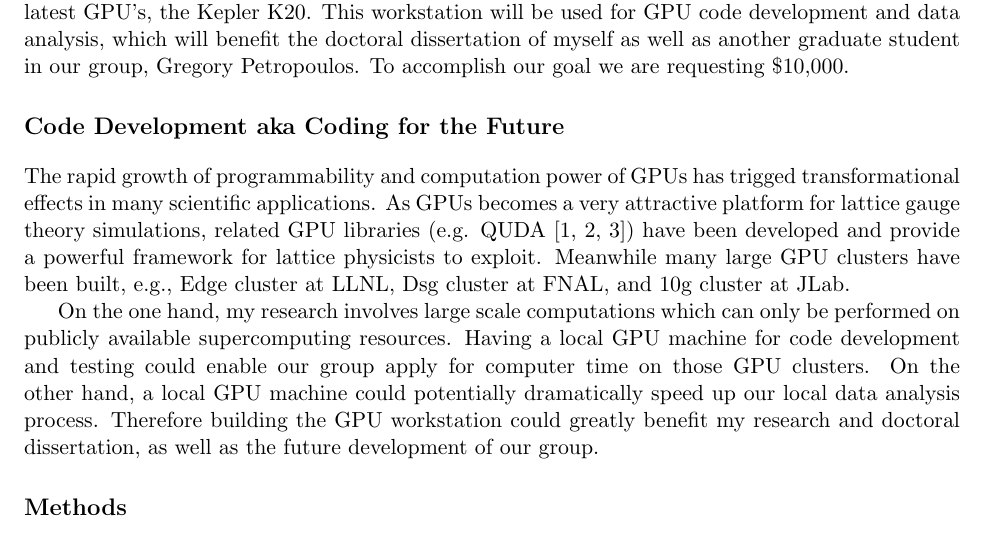
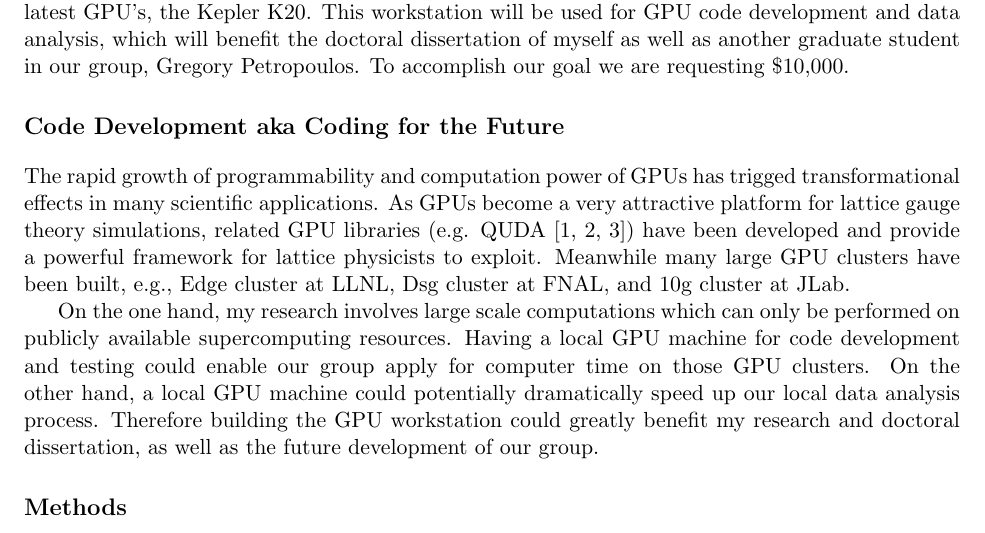
Before and after one commit to DeltaP/dean-grant, a LaTeX document (proposal.tex): part of page 1 of 2, cut so that both start at the same text. Compiled offline with pdfLaTeX.

Commit message:
ready to merge

```diff
--- a/proposal.tex
+++ b/proposal.tex
@@ -19,7 +19,7 @@
 
   \section*{Code Development aka Coding for the Future} % emphisize the need of the resource for dedicated code development, the importance of having two cards...
   The rapid growth of programmability and computation power of GPUs has trigged transformational effects in many scientific applications.
-  As GPUs becomes a very attractive platform for lattice gauge theory simulations, related GPU libraries (e.g. QUDA \cite{QUDA1,QUDA2,QUDA3}) have been developed and provide a powerful framework for lattice physicists to exploit.
+  As GPUs become a very attractive platform for lattice gauge theory simulations, related GPU libraries (e.g. QUDA \cite{QUDA1,QUDA2,QUDA3}) have been developed and provide a powerful framework for lattice physicists to exploit.
   Meanwhile many large GPU clusters have been built, e.g., Edge cluster at LLNL, Dsg cluster at FNAL, and 10g cluster at JLab.
 
   On the one hand, my research involves large scale computations which can only be performed on publicly available supercomputing resources.
```
